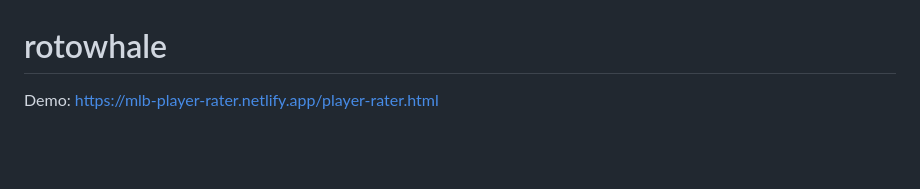
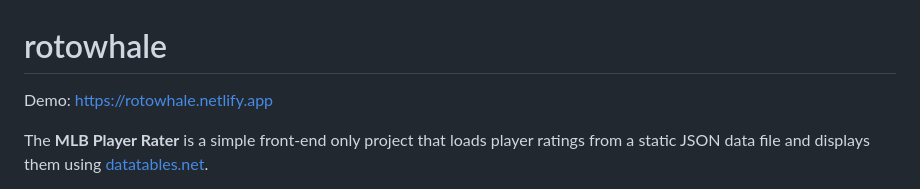
Before and after one commit to vsajja/rotowhale, a Markdown page: README.md, the part around one of its changes. Rendered like a GitHub page; blank space fills up the shorter version.

```diff
--- a/README.md
+++ b/README.md
@@ -1,8 +1,8 @@
 # rotowhale
 
-Demo: https://mlb-player-rater.netlify.app/player-rater.html
+Demo: https://rotowhale.netlify.app
 
-<!-- The **MLB Player Rater** is a simple front-end only project that loads player ratings from a static JSON data file and displays them using [datatables.net](https://datatables.net/).
+The **MLB Player Rater** is a simple front-end only project that loads player ratings from a static JSON data file and displays them using [datatables.net](https://datatables.net/).
 
 Using Datatables, we can quickly add the ability to search, filter and export our data. We can also automatically group players into tiers (T1, T2, T3, etc.) based on a calculated vScore for each player position.
 
```
Also changed, not shown: other parts of README.md (+1 -1 lines).
